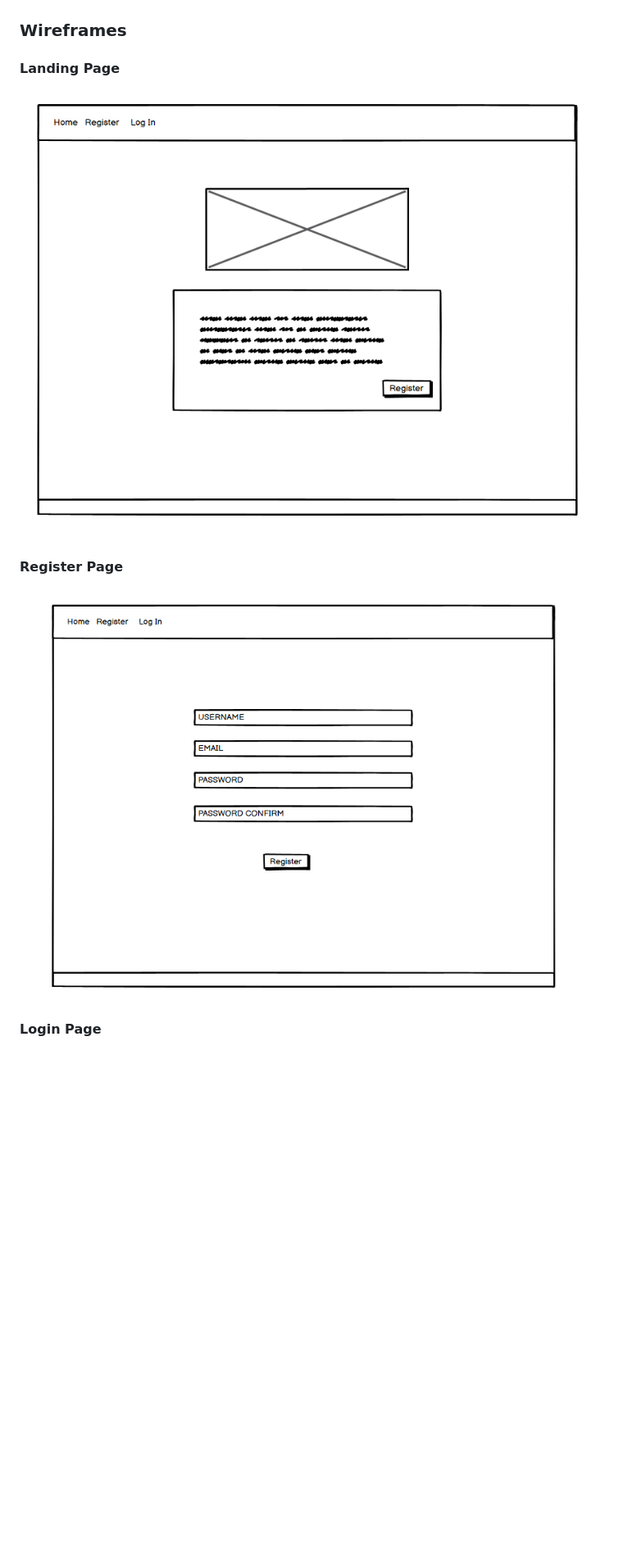
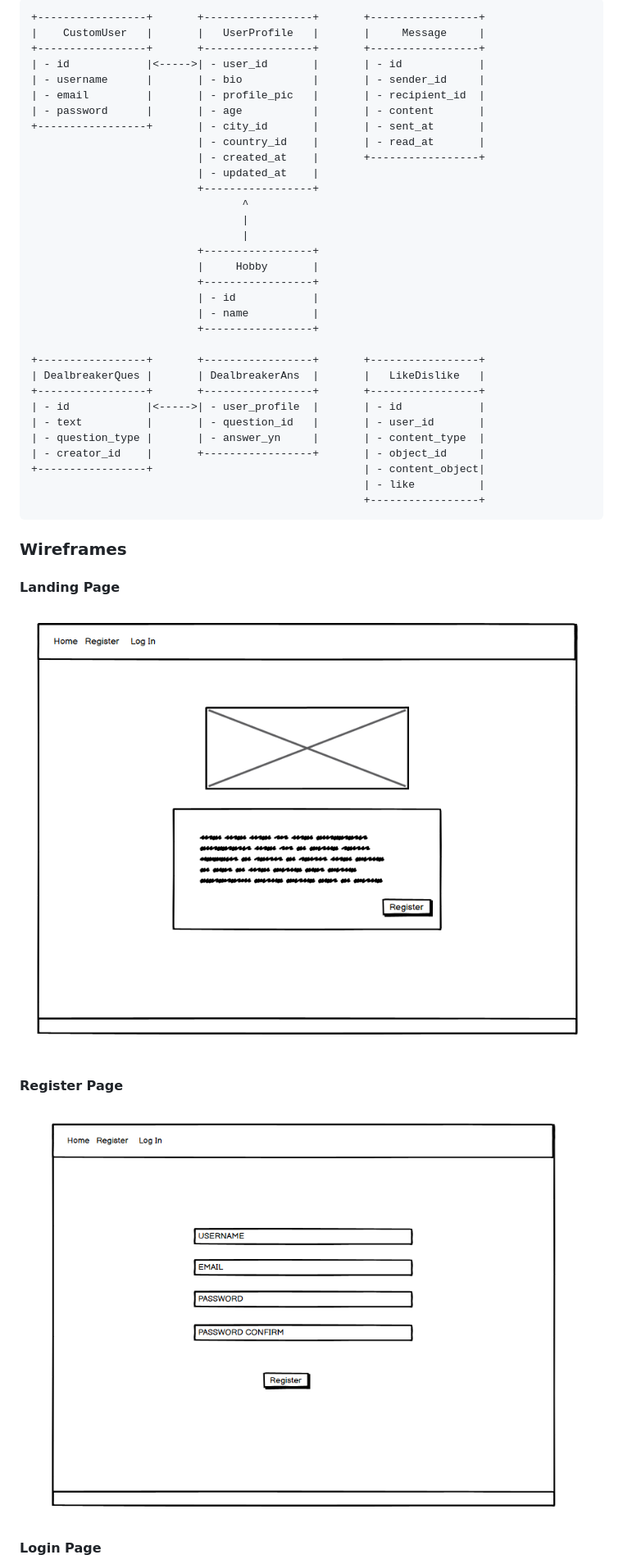
Before and after one commit to Loudotcom/love.exe, a Markdown page: README.md, the part around the change printed below. Shown: that part at 82% size. Rendered like a GitHub page; blank space fills up the shorter version.

````diff
--- a/README.md
+++ b/README.md
@@ -74,17 +55,48 @@ DEBUG=True
 
 ```plaintext
-text
-``` -->
++-----------------+       +-----------------+       +-----------------+
+|    CustomUser   |       |   UserProfile   |       |     Message     |
++-----------------+       +-----------------+       +-----------------+
+| - id            |<----->| - user_id       |       | - id            |
+| - username      |       | - bio           |       | - sender_id     |
+| - email         |       | - profile_pic   |       | - recipient_id  |
+| - password      |       | - age           |       | - content       |
++-----------------+       | - city_id       |       | - sent_at       |
+                          | - country_id    |       | - read_at       |
+                          | - created_at    |       +-----------------+
+                          | - updated_at    |
+                          +-----------------+
+                                 ^
+                                 |
+                                 |
+                          +-----------------+
+                          |     Hobby       |
+                          +-----------------+
+                          | - id            |
+                          | - name          |
+                          +-----------------+
+
++-----------------+       +-----------------+       +-----------------+
+| DealbreakerQues |       | DealbreakerAns  |       |   LikeDislike   |
++-----------------+       +-----------------+       +-----------------+
+| - id            |<----->| - user_profile  |       | - id            |
+| - text          |       | - question_id   |       | - user_id       |
+| - question_type |       | - answer_yn     |       | - content_type  |
+| - creator_id    |       +-----------------+       | - object_id     |
++-----------------+                                 | - content_object|
+                                                    | - like          |
+                                                    +-----------------+
+```
 
 ### Wireframes
 
 #### Landing Page
 
-![Landing Page](docs/wireframes/landing-page.png)
+![Landing Page](docs/wireframes/landing.png)
 
 #### Register Page
 
-![Register Page](docs/wireframes/register.png)
+![Register](docs/wireframes/register.png)
 
 #### Login Page
 
````
Also changed, not shown: other parts of README.md (+23 -50 lines), docs/wireframes/landing.png (renamed from docs/wireframes/landing-page.png), docs/wireframes/logout.png (deleted), docs/wireframes/profile.png (renamed from docs/wireframes/edit-profile.png), docs/wireframes/search.png (added).
